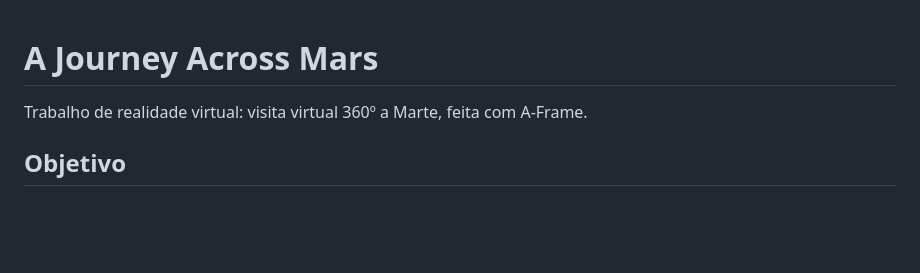
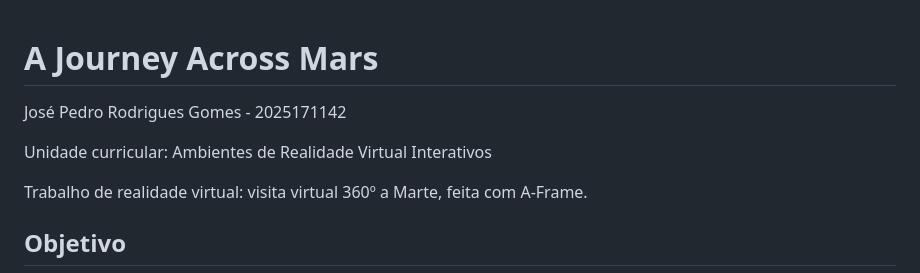
Before and after one commit to JoseGomes6/mars-vr, a Markdown page: README.md, the part around the change. Rendered like a GitHub page; blank space fills up the shorter version.

Commit message:
README: nome, número e unidade curricular

```diff
--- a/README.md
+++ b/README.md
@@ -1,4 +1,8 @@
 # A Journey Across Mars
+
+José Pedro Rodrigues Gomes - 2025171142
+
+Unidade curricular: Ambientes de Realidade Virtual Interativos
 
 Trabalho de realidade virtual: visita virtual 360º a Marte, feita com A-Frame.
 
```
